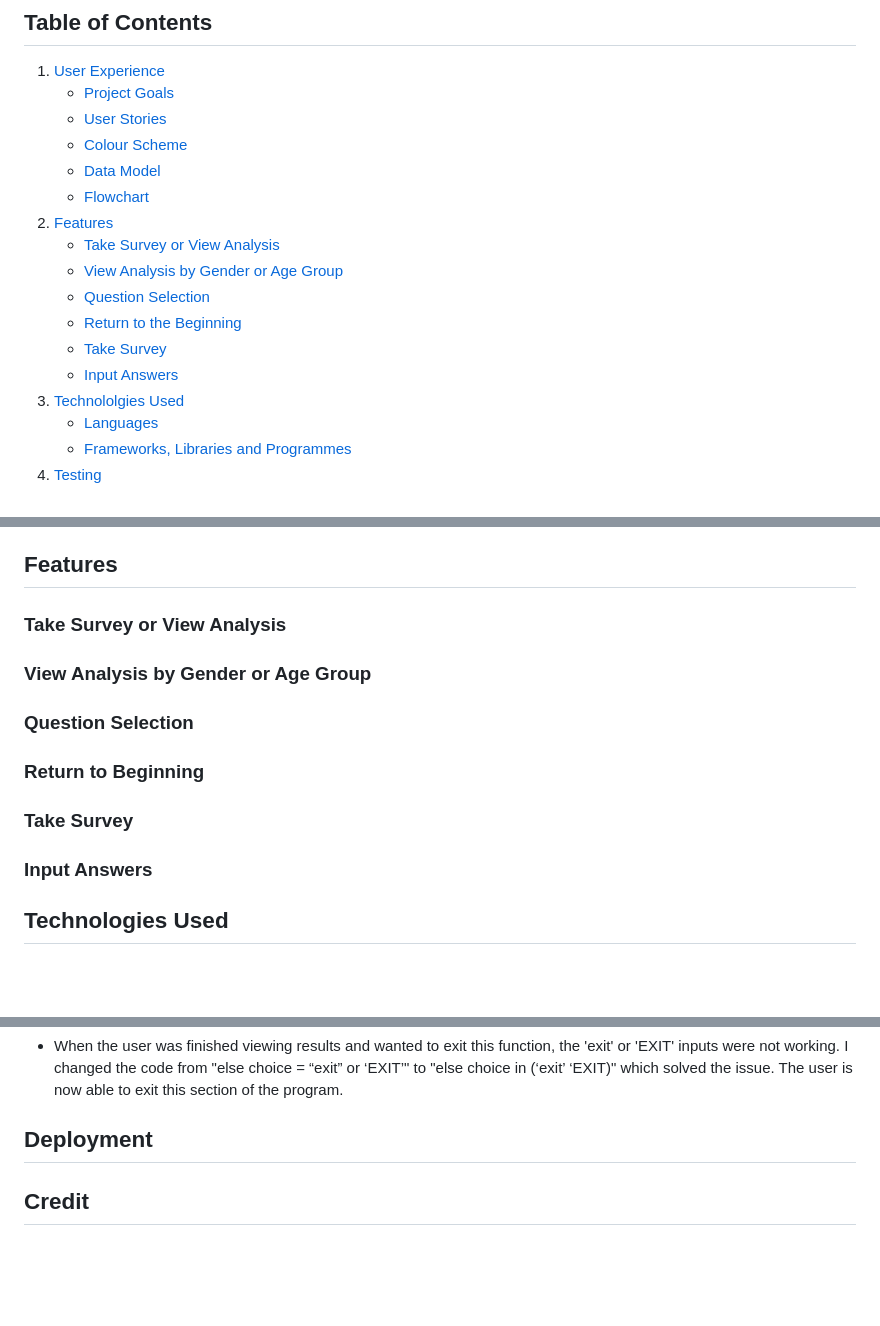
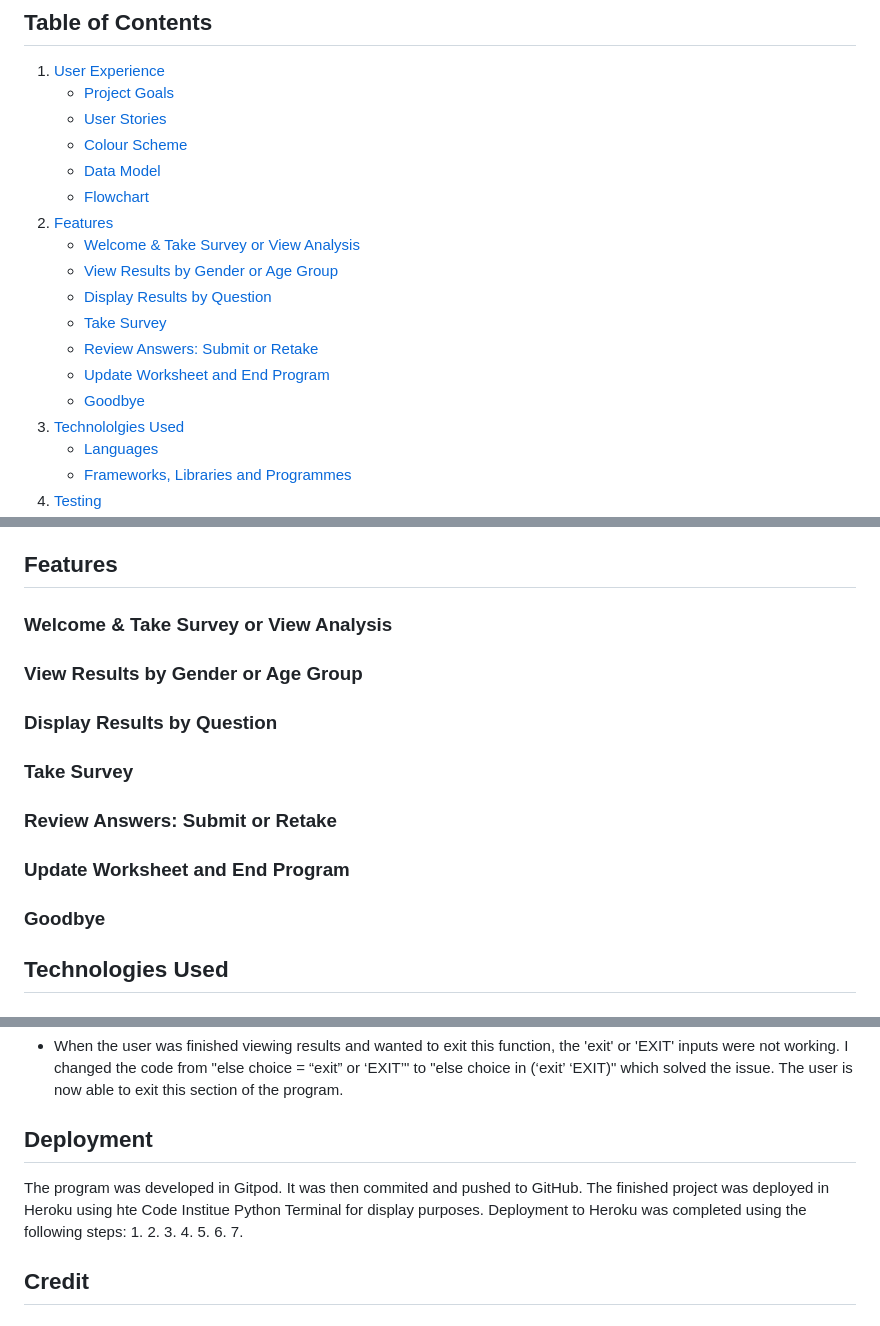
Before and after one commit to orlagh-sweeney/breakfast-survey, a Markdown page: README.md, 3 parts joined by grey strips. GitHub-like rendering; blank space fills up the shorter version.

Commit message:
Update features in readme

```diff
--- a/README.md
+++ b/README.md
@@ -8,12 +8,13 @@
     - [Data Model](#data-model)
     - [Flowchart](#flowchart)
 2. [Features](#features)
-    - [Take Survey or View Analysis](#take-survey-or-view-analysis)
-    - [View Analysis by Gender or Age Group](#view-analysis-by-gender-or-age-group)
-    - [Question Selection](#question-selection)
-    - [Return to the Beginning](#return-to-beginning)
+    - [Welcome & Take Survey or View Analysis](#welcome--take-survey-or-view-analysis)
+    - [View Results by Gender or Age Group](#view-results-by-gender-or-age-group)
+    - [Display Results by Question](#display-results-by-question)
     - [Take Survey](#take-survey)
-    - [Input Answers](#input-answers)
+    - [Review Answers: Submit or Retake](#review-answers-submit-or-retake)
+    - [Update Worksheet and End Program](#update-worksheet-and-end-program)
+    - [Goodbye](#goodbye)
 3. [Technololgies Used](#technologies-used)
     - [Languages](#languages)
     - [Frameworks, Libraries and Programmes](#frameworks-libraries-and-programmes)
@@ -67,13 +68,13 @@ If a user answers no to 'Do you eat breakfast?', the survey ends after they expl
 
 ## Features
 
-### Take Survey or View Analysis
-### View Analysis by Gender or Age Group
-### Question Selection
-### Return to Beginning
+### Welcome & Take Survey or View Analysis
+### View Results by Gender or Age Group
+### Display Results by Question
 ### Take Survey
-### Input Answers
-
+### Review Answers: Submit or Retake
+### Update Worksheet and End Program
+### Goodbye
 
 ## Technologies Used
 ### Languages
@@ -140,6 +141,16 @@ Restart Program | If the user choose to restart the program, the main function i
 - When the user was finished viewing results and wanted to exit this function, the 'exit' or 'EXIT' inputs were not working. I changed the code from "else choice = “exit” or ‘EXIT’" to "else choice in (‘exit’ ‘EXIT)" which solved the issue. The user is now able to exit this section of the program.
 
 ## Deployment
+The program was developed in Gitpod. It was then commited and pushed to GitHub.
+The finished project was deployed in Heroku using hte Code Institue Python Terminal for display purposes.
+Deployment to Heroku was completed using the following steps:
+1.
+2.
+3.
+4.
+5.
+6.
+7.
 
 ## Credit
 ### Content
```
Also changed, not shown: other parts of README.md (+2 -0 lines).
